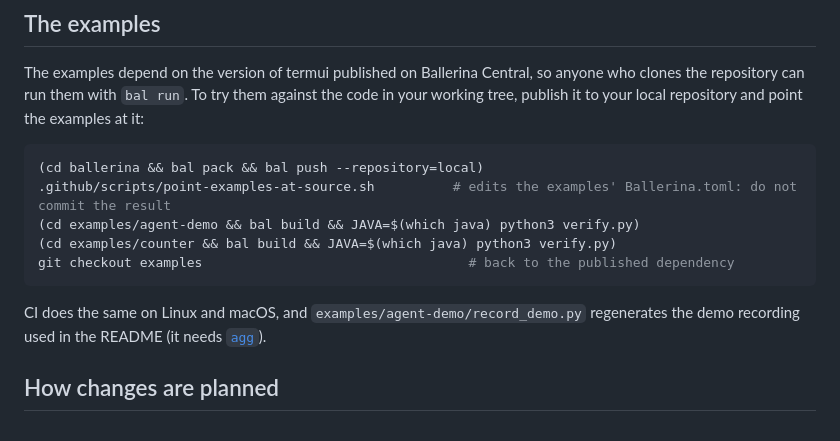
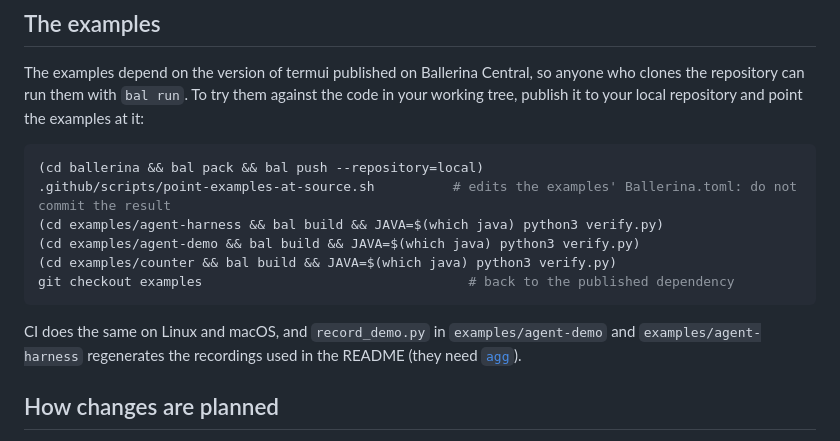
Before and after one commit to ayeshLK/module-termui, a Markdown page: CONTRIBUTING.md, the part around the change. Rendered like a GitHub page.

````diff
--- a/CONTRIBUTING.md
+++ b/CONTRIBUTING.md
@@ -66,12 +66,13 @@ The examples depend on the version of termui published on Ballerina Central, so
 ```sh
 (cd ballerina && bal pack && bal push --repository=local)
 .github/scripts/point-examples-at-source.sh          # edits the examples' Ballerina.toml: do not commit the result
+(cd examples/agent-harness && bal build && JAVA=$(which java) python3 verify.py)
 (cd examples/agent-demo && bal build && JAVA=$(which java) python3 verify.py)
 (cd examples/counter && bal build && JAVA=$(which java) python3 verify.py)
 git checkout examples                                  # back to the published dependency
 ```
 
-CI does the same on Linux and macOS, and `examples/agent-demo/record_demo.py` regenerates the demo recording used in the README (it needs [`agg`](https://github.com/asciinema/agg)).
+CI does the same on Linux and macOS, and `record_demo.py` in `examples/agent-demo` and `examples/agent-harness` regenerates the recordings used in the README (they need [`agg`](https://github.com/asciinema/agg)).
 
 ## How changes are planned
 
````
Also changed, not shown: README.md (+6 -1 lines), docs/assets/harness-demo.gif (added), 7 other files.
